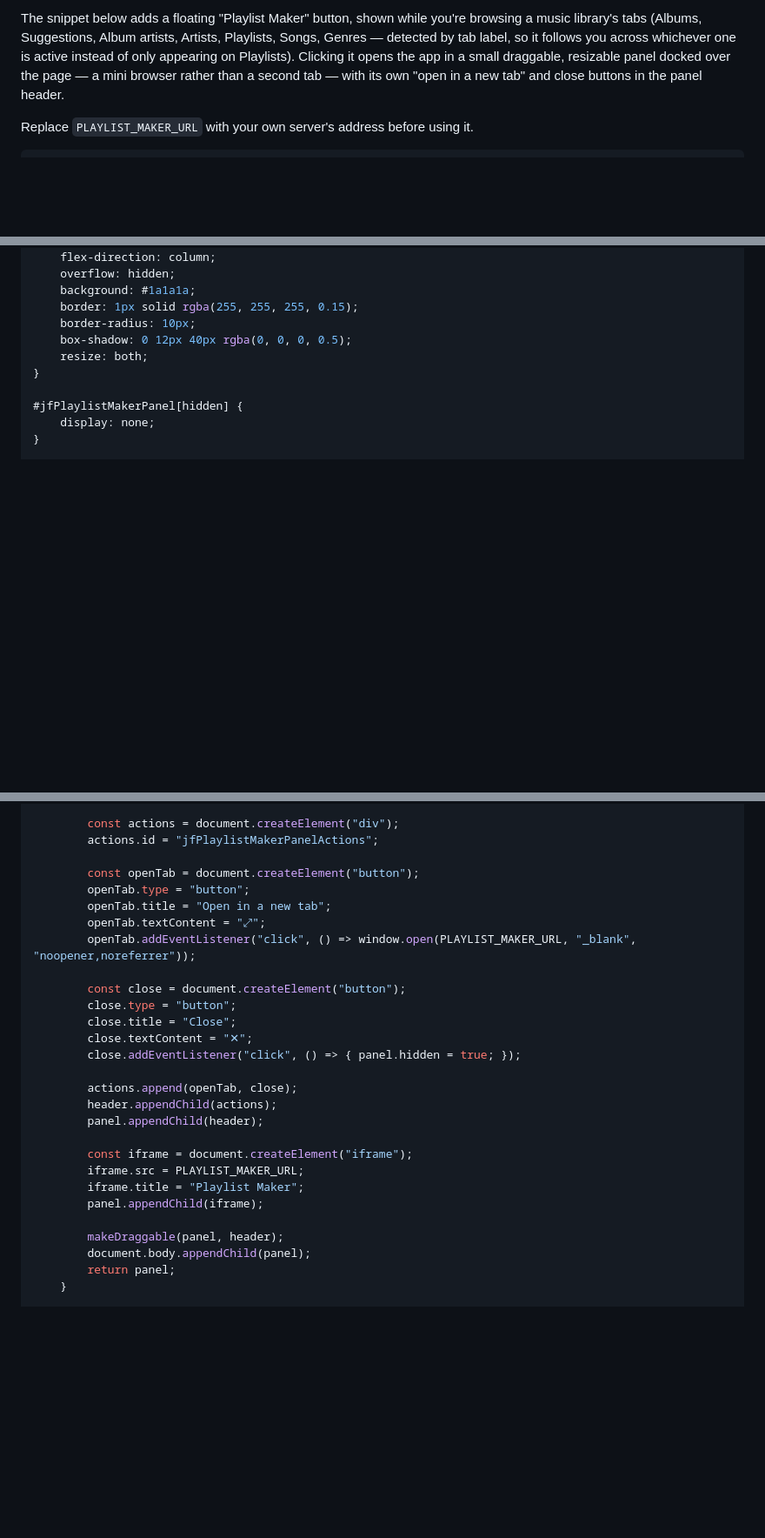
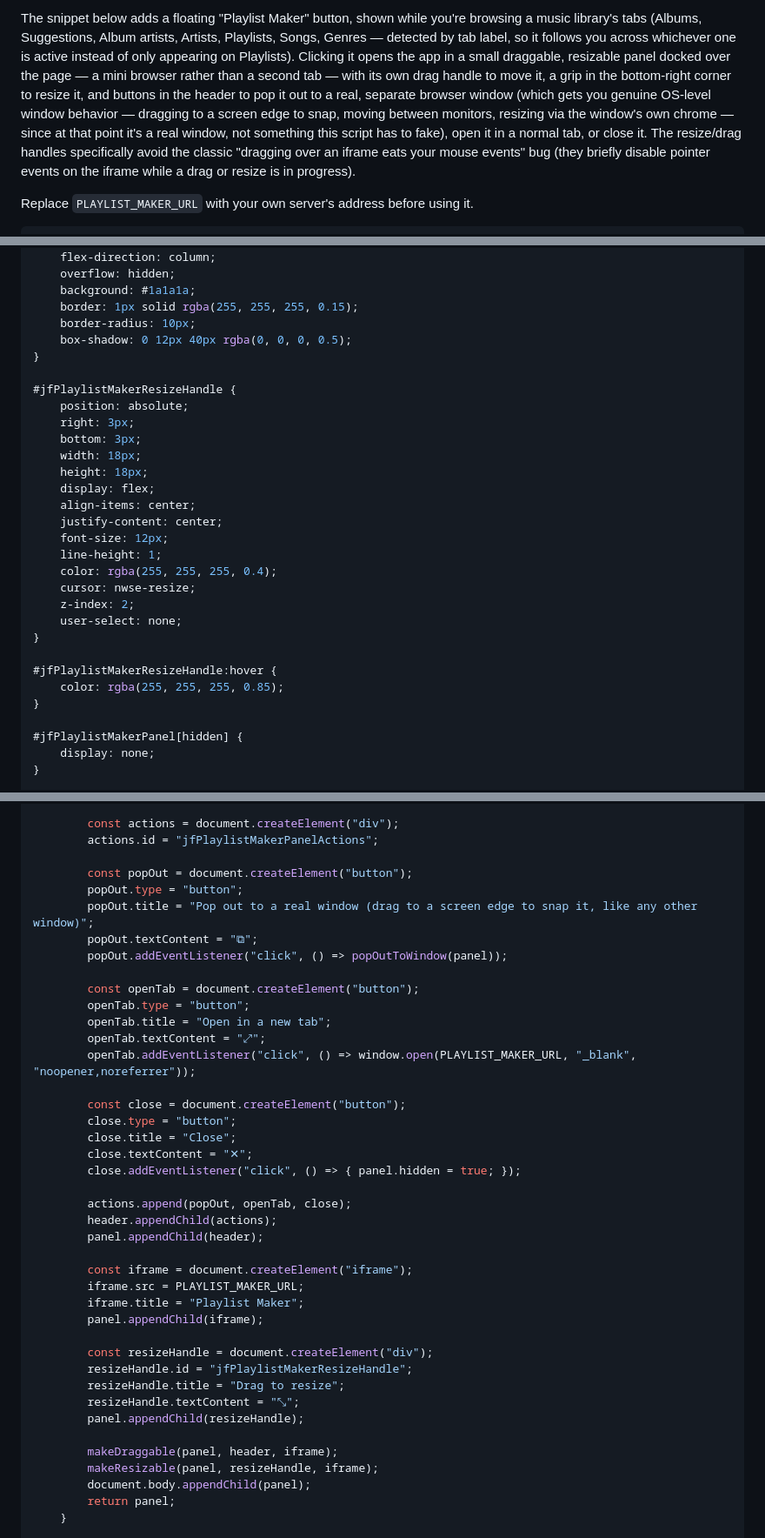
Before and after one commit to StevenAS23X/jellyfin-playlist-maker, a Markdown page: README.md, 3 parts joined by grey strips. Shown at 87% size. Rendered like a GitHub page; blank space fills up the shorter version.

```diff
--- a/README.md
+++ b/README.md
@@ -161,7 +161,14 @@ a music library's tabs (Albums, Suggestions, Album artists, Artists, Playlists,
 Genres — detected by tab label, so it follows you across whichever one is active
 instead of only appearing on Playlists). Clicking it opens the app in a small
 draggable, resizable panel docked over the page — a mini browser rather than a second
-tab — with its own "open in a new tab" and close buttons in the panel header.
+tab — with its own drag handle to move it, a grip in the bottom-right corner to resize
+it, and buttons in the header to pop it out to a real, separate browser window (which
+gets you genuine OS-level window behavior — dragging to a screen edge to snap, moving
+between monitors, resizing via the window's own chrome — since at that point it's a
+real window, not something this script has to fake), open it in a normal tab, or close
+it. The resize/drag handles specifically avoid the classic "dragging over an iframe
+eats your mouse events" bug (they briefly disable pointer events on the iframe while a
+drag or resize is in progress).
 
 Replace `PLAYLIST_MAKER_URL` with your own server's address before using it.
 
@@ -228,7 +235,27 @@ Replace `PLAYLIST_MAKER_URL` with your own server's address before using it.
     border: 1px solid rgba(255, 255, 255, 0.15);
     border-radius: 10px;
     box-shadow: 0 12px 40px rgba(0, 0, 0, 0.5);
-    resize: both;
+}
+
+#jfPlaylistMakerResizeHandle {
+    position: absolute;
+    right: 3px;
+    bottom: 3px;
+    width: 18px;
+    height: 18px;
+    display: flex;
+    align-items: center;
+    justify-content: center;
+    font-size: 12px;
+    line-height: 1;
+    color: rgba(255, 255, 255, 0.4);
+    cursor: nwse-resize;
+    z-index: 2;
+    user-select: none;
+}
+
+#jfPlaylistMakerResizeHandle:hover {
+    color: rgba(255, 255, 255, 0.85);
 }
 
 #jfPlaylistMakerPanel[hidden] {
@@ -372,6 +464,12 @@ Replace `PLAYLIST_MAKER_URL` with your own server's address before using it.
         const actions = document.createElement("div");
         actions.id = "jfPlaylistMakerPanelActions";
 
+        const popOut = document.createElement("button");
+        popOut.type = "button";
+        popOut.title = "Pop out to a real window (drag to a screen edge to snap it, like any other window)";
+        popOut.textContent = "⧉";
+        popOut.addEventListener("click", () => popOutToWindow(panel));
+
         const openTab = document.createElement("button");
         openTab.type = "button";
         openTab.title = "Open in a new tab";
@@ -384,7 +482,7 @@ Replace `PLAYLIST_MAKER_URL` with your own server's address before using it.
         close.textContent = "✕";
         close.addEventListener("click", () => { panel.hidden = true; });
 
-        actions.append(openTab, close);
+        actions.append(popOut, openTab, close);
         header.appendChild(actions);
         panel.appendChild(header);
 
@@ -393,7 +491,14 @@ Replace `PLAYLIST_MAKER_URL` with your own server's address before using it.
         iframe.title = "Playlist Maker";
         panel.appendChild(iframe);
 
-        makeDraggable(panel, header);
+        const resizeHandle = document.createElement("div");
+        resizeHandle.id = "jfPlaylistMakerResizeHandle";
+        resizeHandle.title = "Drag to resize";
+        resizeHandle.textContent = "⤡";
+        panel.appendChild(resizeHandle);
+
+        makeDraggable(panel, header, iframe);
+        makeResizable(panel, resizeHandle, iframe);
         document.body.appendChild(panel);
         return panel;
     }
```
Also changed, not shown: other parts of README.md (+67 -2 lines).
